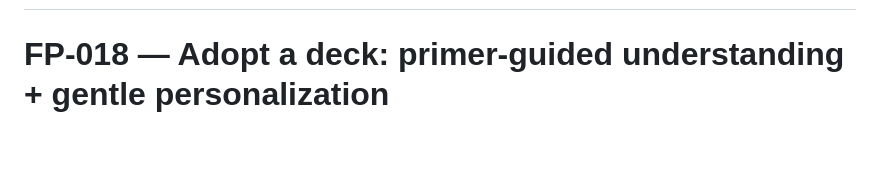
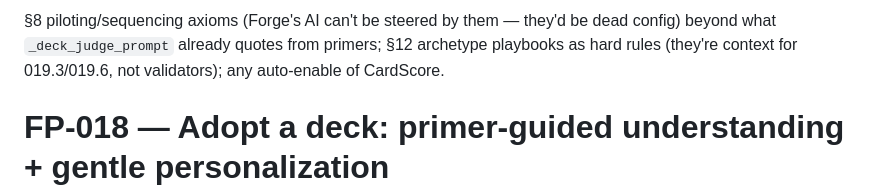
Before and after one commit to LlamaAdam/commander-builder, a Markdown page: docs/future-plans.md, the part around one of its changes. Drawn GitHub-style; blank space fills up the shorter version.

Commit message:
docs: FP-019 plan — encode the 40-primer synthesis into build/audit seams

```diff
--- a/docs/future-plans.md
+++ b/docs/future-plans.md
@@ -12,3 +86,7 @@
+§8 piloting/sequencing axioms (Forge's AI can't be steered by them —
+they'd be dead config) beyond what `_deck_judge_prompt` already quotes
+from primers; §12 archetype playbooks as hard rules (they're context
+for 019.3/019.6, not validators); any auto-enable of CardScore.
 
 # FP-018 — Adopt a deck: primer-guided understanding + gentle personalization
 
```
Also changed, not shown: other parts of docs/future-plans.md (+74 -0 lines).
